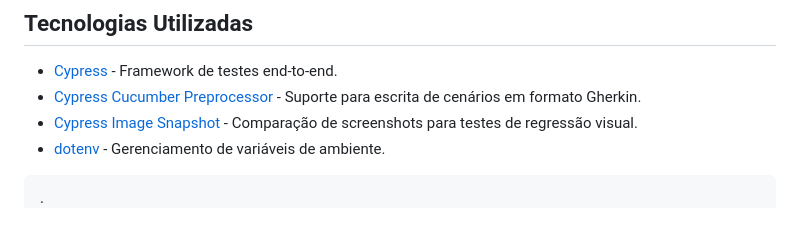
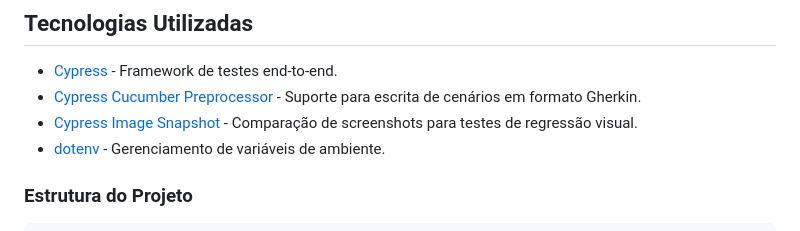
Before and after one commit to Rodscaloppe/AdvantageShopping, a Markdown page: README.md, the part around the change. GitHub-like rendering.

Commit message:
readme estruturaa

````diff
--- a/README.md
+++ b/README.md
@@ -12,8 +12,8 @@ Este projeto contém a automação de testes para o site **Advantage Online Shop
 - [Cypress Image Snapshot](https://github.com/palmerhq/cypress-image-snapshot) - Comparação de screenshots para testes de regressão visual.
 - [dotenv](https://www.npmjs.com/package/dotenv) - Gerenciamento de variáveis de ambiente.
 
+### Estrutura do Projeto
 ```bash
-.
 ├── .github/
 │   └── workflows/             # Configuração para GitHub Actions
 ├── cypress/
````
